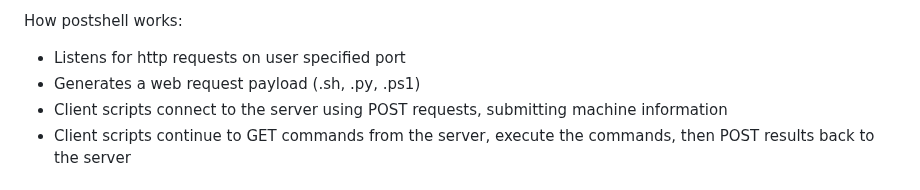
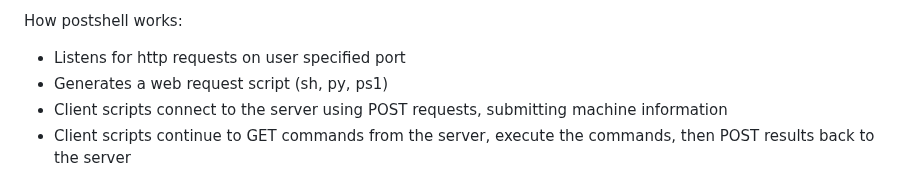
Before and after one commit to BwithE/postshell, a Markdown page: README.md, the part around the change. Drawn GitHub-style.

```diff
--- a/README.md
+++ b/README.md
@@ -12,7 +12,7 @@ There are some limitations, however, can be very useful if firewall is blocking
 
 How postshell works:
   - Listens for http requests on user specified port
-  - Generates a web request payload (.sh, .py, .ps1)
+  - Generates a web request script (sh, py, ps1)
   - Client scripts connect to the server using POST requests, submitting machine information
   - Client scripts continue to GET commands from the server, execute the commands, then POST results back to the server
 
```
